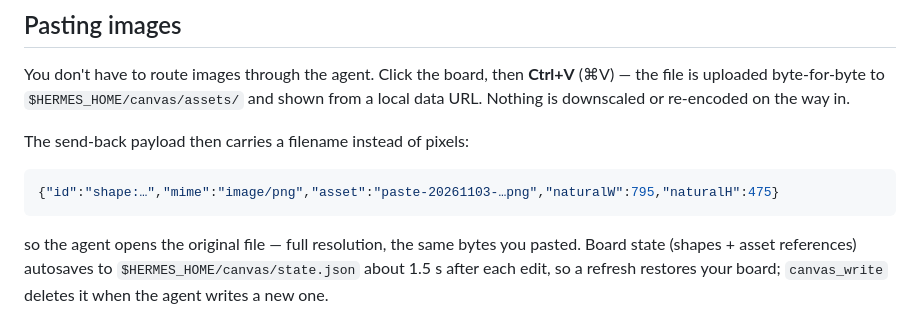
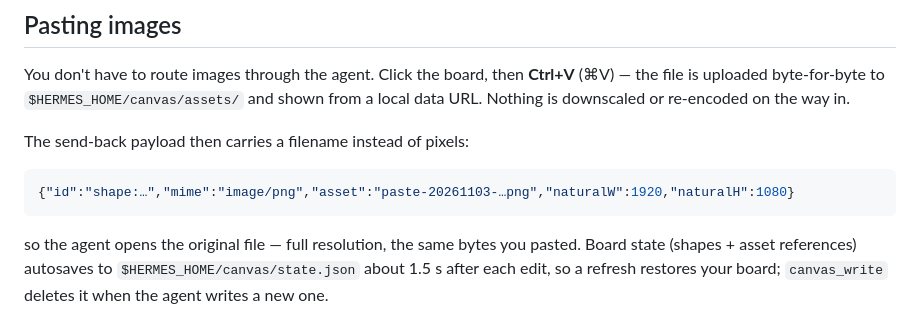
Before and after one commit to Hopers/hermes-canvas-plugin, a Markdown page: README.md, the part around the change. Drawn GitHub-style.

````diff
--- a/README.md
+++ b/README.md
@@ -138,7 +138,7 @@ downscaled or re-encoded on the way in.
 The send-back payload then carries a filename instead of pixels:
 
 ```json
-{"id":"shape:…","mime":"image/png","asset":"paste-20261103-…png","naturalW":795,"naturalH":475}
+{"id":"shape:…","mime":"image/png","asset":"paste-20261103-…png","naturalW":1920,"naturalH":1080}
 ```
 
 so the agent opens the original file — full resolution, the same bytes you
````
Also changed, not shown: docs/PROTOCOL.md (+2 -2 lines).
